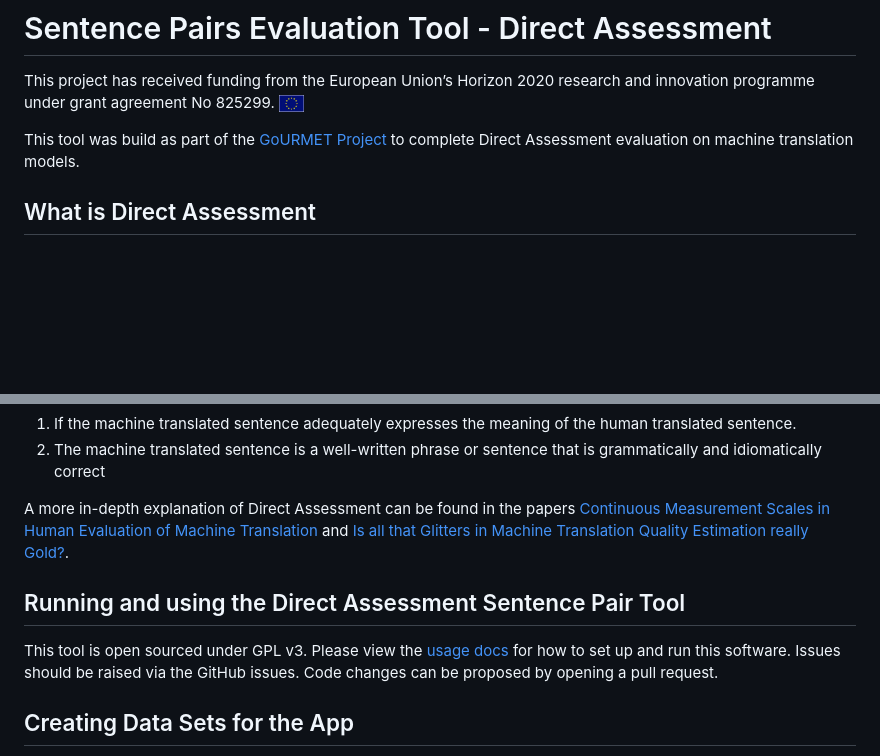
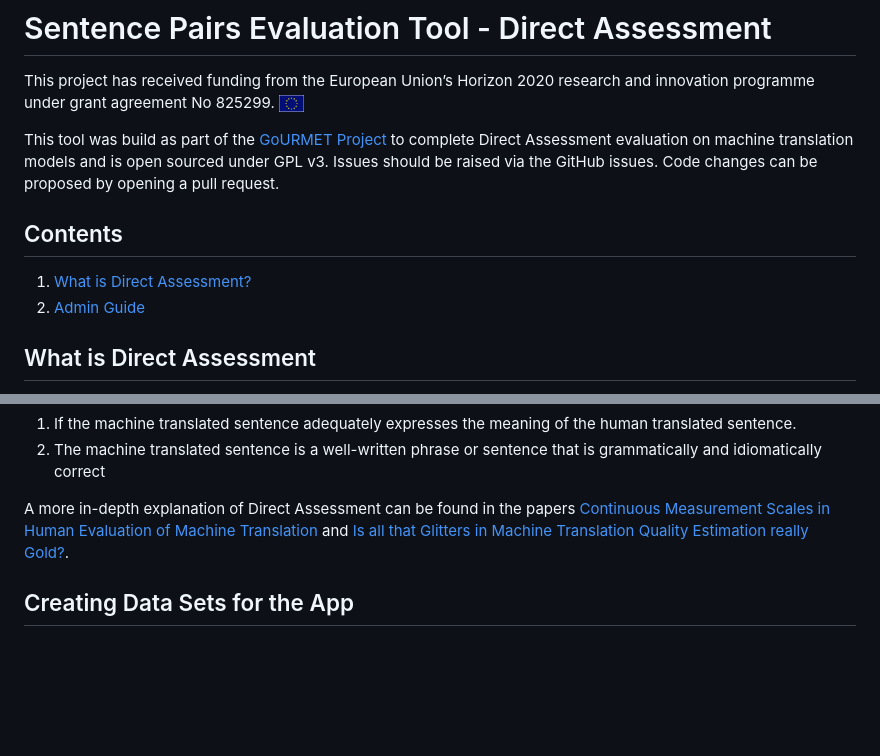
Before and after one commit to bbc/gourmet-sentence-pairs-evaluation, a Markdown page: README.md, 2 parts joined by grey strips. GitHub-like rendering; blank space fills up the shorter version.

Commit message:
docs: improve docs for admins

```diff
--- a/README.md
+++ b/README.md
@@ -3,7 +3,12 @@
 This project has received funding from the European Union’s Horizon 2020 research and innovation
 programme under grant agreement No 825299. <img src="./docs/images/EU_flag.jpg" width="25px">
 
-This tool was build as part of the [GoURMET Project](https://gourmet-project.eu/) to complete Direct Assessment evaluation on machine translation models.
+This tool was build as part of the [GoURMET Project](https://gourmet-project.eu/) to complete Direct Assessment evaluation on machine translation models and is open sourced under GPL v3. Issues should be raised via the GitHub issues. Code changes can be proposed by opening a pull request.
+
+## Contents
+
+1. [What is Direct Assessment?](#what-is-direct-assessment)
+2. [Admin Guide](./docs/admin.md)
 
 ## What is Direct Assessment
 
@@ -20,10 +25,6 @@ The evaluator will be shown the human translated sentence and the machine transl
 
 A more in-depth explanation of Direct Assessment can be found in the papers [Continuous Measurement Scales in Human Evaluation of Machine Translation](https://www.aclweb.org/anthology/W13-2305/) and [Is all that Glitters in Machine Translation Quality Estimation really Gold?](https://www.aclweb.org/anthology/C16-1294/).
 
-## Running and using the Direct Assessment Sentence Pair Tool
-
-This tool is open sourced under GPL v3. Please view the [usage docs](./docs/usage.md) for how to set up and run this software. Issues should be raised via the GitHub issues. Code changes can be proposed by opening a pull request.
-
 ## Creating Data Sets for the App
 
 The script [`randomiseAndFormatData.py`](./scripts/randomiseAndFormatData.py) can be used to turn text files into a JSON file to submit to the `/dataset` endpoint. It also randomises the order of the sentences. The script needs to be amended to specify the files that should be read in.
```
Also changed, not shown: docs/admin.md (renamed from docs/usage.md, +17 -2 lines), docs/images/basicArchitecture.png (added).
